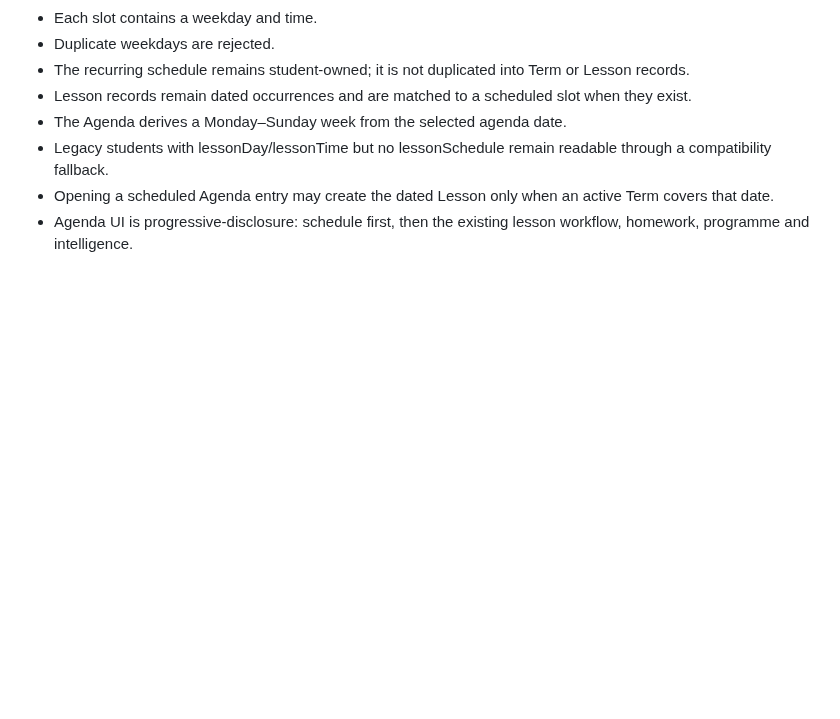
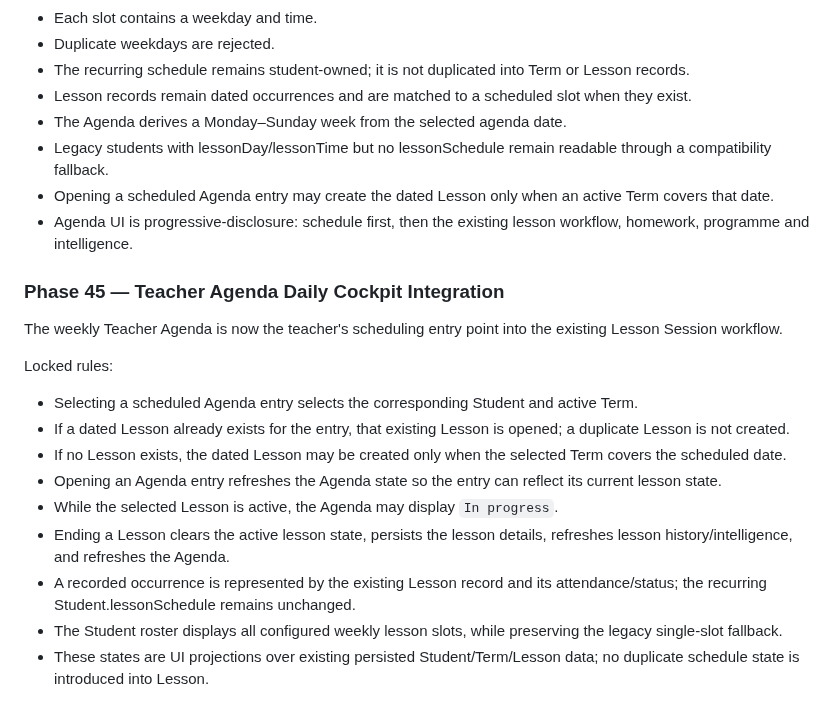
Before and after one commit to tneophytou22/violin-ai-teacher-agenda, a Markdown page: v15/ARCHITECTURE-CONTRACT.md, the part around the change. Drawn GitHub-style; blank space fills up the shorter version.

Commit message:
V15: lock Teacher Agenda daily cockpit integration contract

```diff
--- a/v15/ARCHITECTURE-CONTRACT.md
+++ b/v15/ARCHITECTURE-CONTRACT.md
@@ -150,3 +150,19 @@ Locked rules:
 - Legacy students with lessonDay/lessonTime but no lessonSchedule remain readable through a compatibility fallback.
 - Opening a scheduled Agenda entry may create the dated Lesson only when an active Term covers that date.
 - Agenda UI is progressive-disclosure: schedule first, then the existing lesson workflow, homework, programme and intelligence.
+
+
+### Phase 45 — Teacher Agenda Daily Cockpit Integration
+
+The weekly Teacher Agenda is now the teacher's scheduling entry point into the existing Lesson Session workflow.
+
+Locked rules:
+- Selecting a scheduled Agenda entry selects the corresponding Student and active Term.
+- If a dated Lesson already exists for the entry, that existing Lesson is opened; a duplicate Lesson is not created.
+- If no Lesson exists, the dated Lesson may be created only when the selected Term covers the scheduled date.
+- Opening an Agenda entry refreshes the Agenda state so the entry can reflect its current lesson state.
+- While the selected Lesson is active, the Agenda may display `In progress`.
+- Ending a Lesson clears the active lesson state, persists the lesson details, refreshes lesson history/intelligence, and refreshes the Agenda.
+- A recorded occurrence is represented by the existing Lesson record and its attendance/status; the recurring Student.lessonSchedule remains unchanged.
+- The Student roster displays all configured weekly lesson slots, while preserving the legacy single-slot fallback.
+- These states are UI projections over existing persisted Student/Term/Lesson data; no duplicate schedule state is introduced into Lesson.
```
